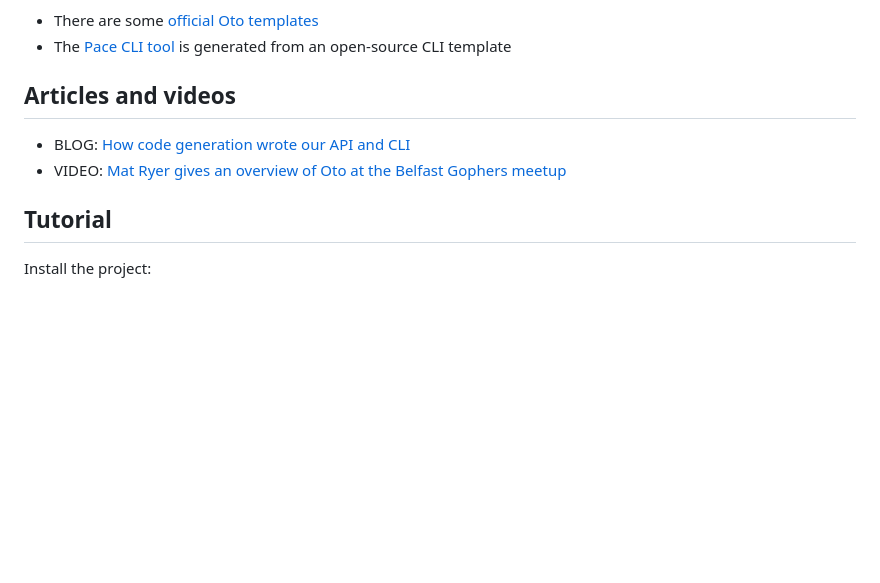
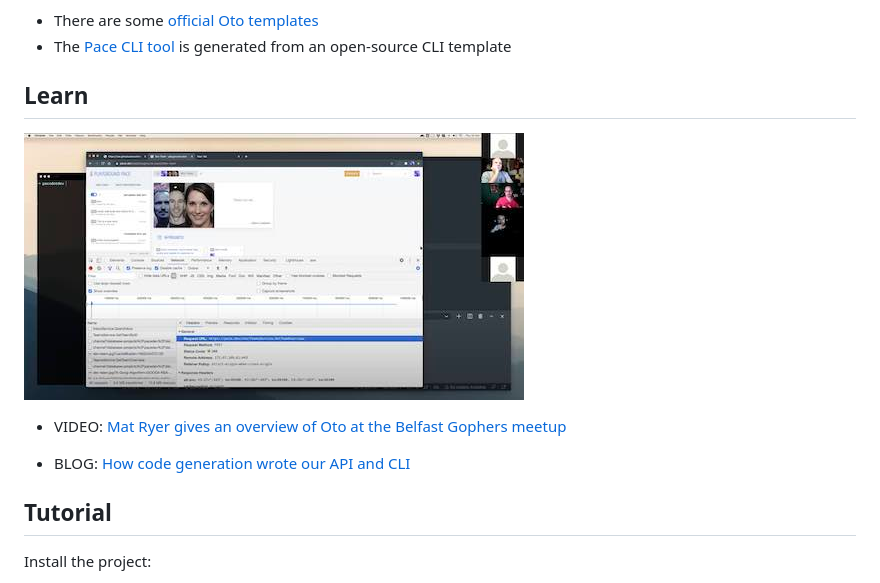
Before and after one commit to pacedotdev/oto, a Markdown page: README.md, the part around the change. Rendered like a GitHub page; pictures changed too: oto-video-preview.jpg (added); blank space fills up the shorter version.

Commit message:
added image

```diff
--- a/README.md
+++ b/README.md
@@ -14,10 +14,13 @@ These templates are already being used in production.
 * There are some [official Oto templates](https://github.com/pacedotdev/oto/tree/master/otohttp/templates)
 * The [Pace CLI tool](https://github.com/pacedotdev/pace/blob/master/oto/cli.go.plush) is generated from an open-source CLI template
 
-## Articles and videos
+## Learn
+
+![](oto-video-preview.jpg)
+
+* VIDEO: [Mat Ryer gives an overview of Oto at the Belfast Gophers meetup](https://www.youtube.com/watch?feature=youtu.be&v=DUg4ZITwMys)
 
 * BLOG: [How code generation wrote our API and CLI](https://pace.dev/blog/2020/07/27/how-code-generation-wrote-our-api-and-cli.html)
-* VIDEO: [Mat Ryer gives an overview of Oto at the Belfast Gophers meetup](https://www.youtube.com/watch?feature=youtu.be&v=DUg4ZITwMys)
 
 ## Tutorial
 
```
